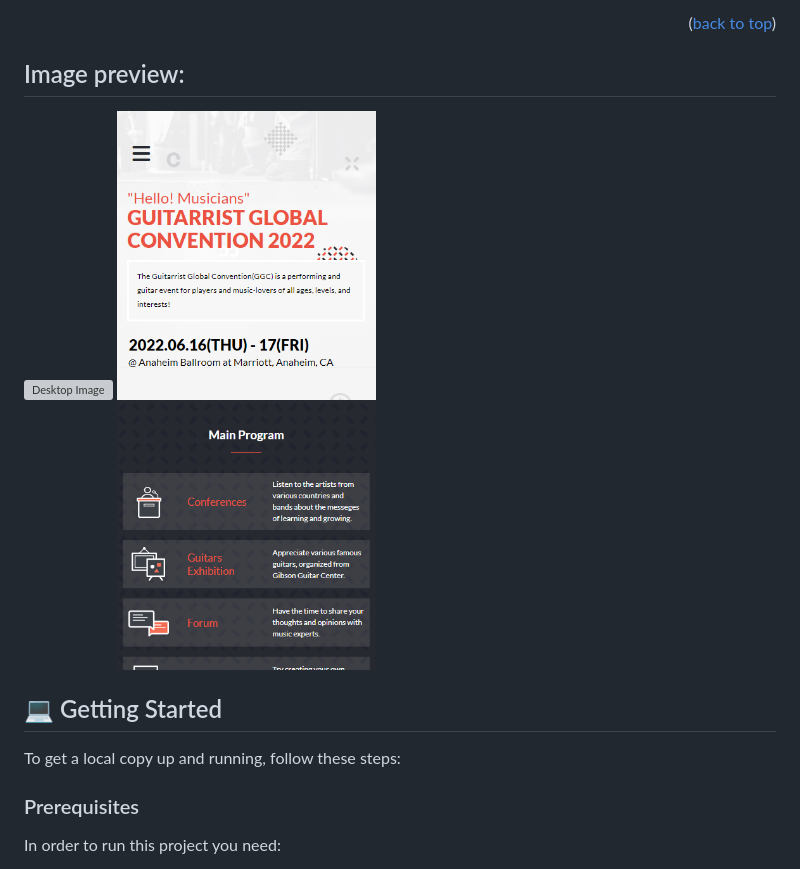
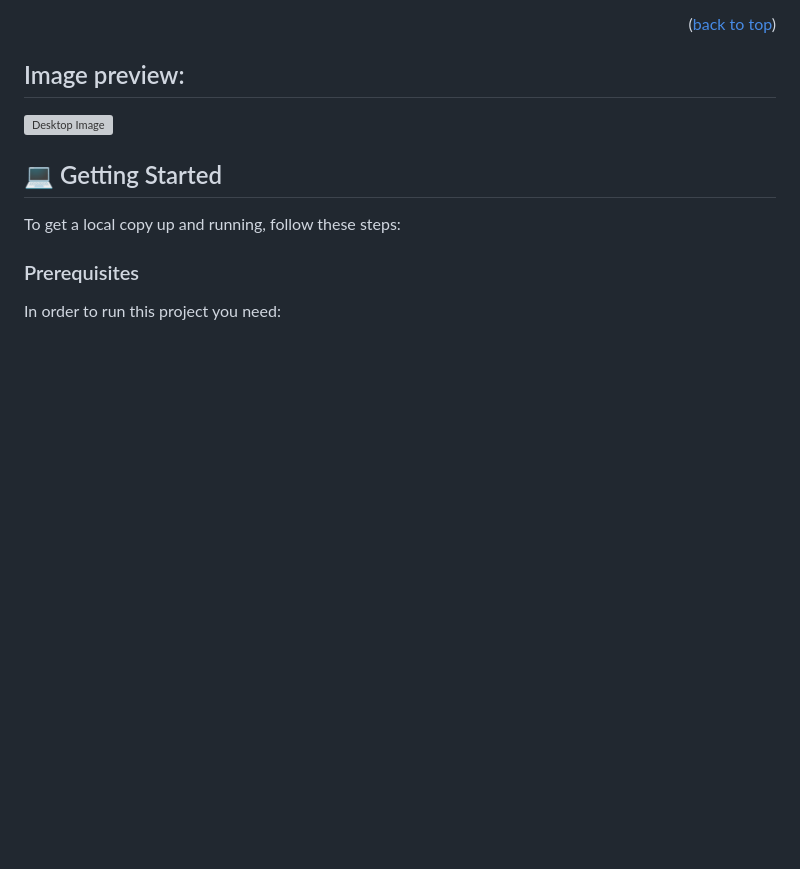
Before and after one commit to taldr27/Capstone1-Project, a Markdown page: README.md, the part around the change. GitHub-like rendering; blank space fills up the shorter version; grey boxes are pictures that could not be loaded.

```diff
--- a/README.md
+++ b/README.md
@@ -77,7 +77,6 @@
 
 <div>
   <img src="./images/desktop.png" alt="Desktop Image" style="max-width: 670px;">
-  <img src="./images/mobile.png" alt="Mobile Image" style="max-width: 160px;">
 </div>
 
 
```
